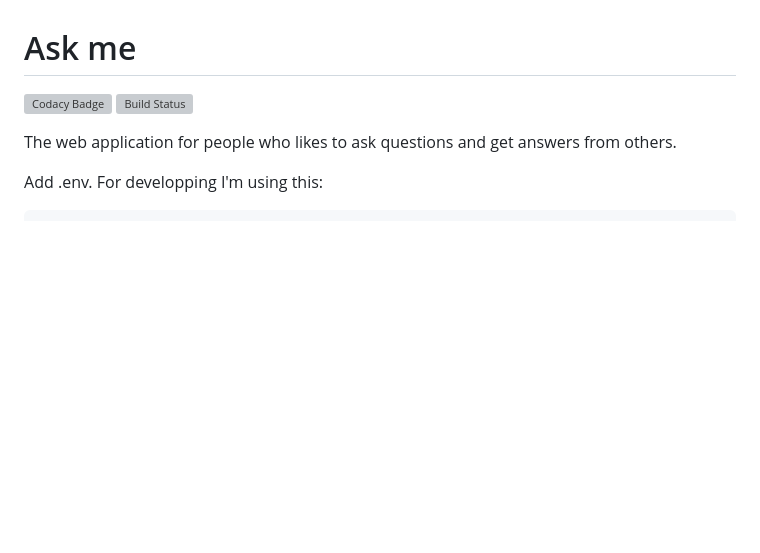
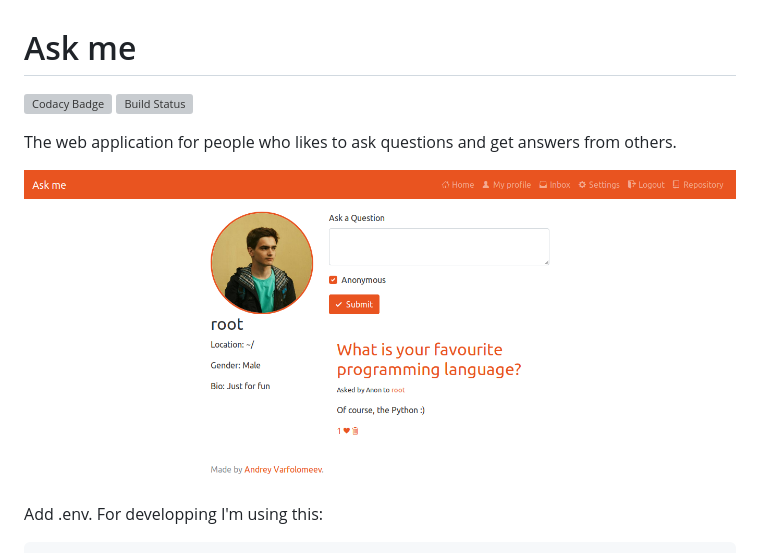
Before and after one commit to andreyvpng/askme, a Markdown page: README.md, the part around the change. Drawn GitHub-style; pictures changed too: screenshot.png (added); blank space fills up the shorter version; grey boxes are pictures that could not be loaded.

Commit message:
add screenshot

```diff
--- a/README.md
+++ b/README.md
@@ -4,6 +4,8 @@
 [![Build Status](https://travis-ci.org/andreyvpng/askme.svg?branch=master)](https://travis-ci.org/andreyvpng/askme)
 
 The web application for people who likes to ask questions and get answers from others.
+
+![Screenshot](screenshot.png)
 
 Add .env. For developping I'm using this:
 
```
